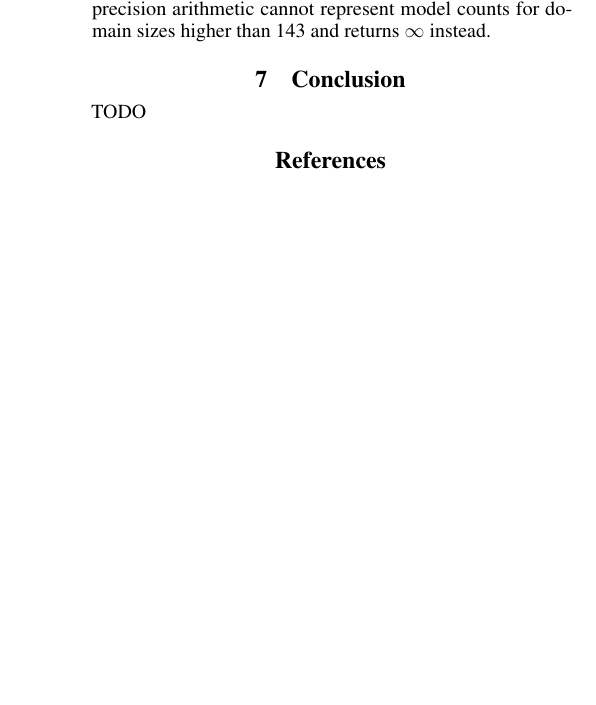
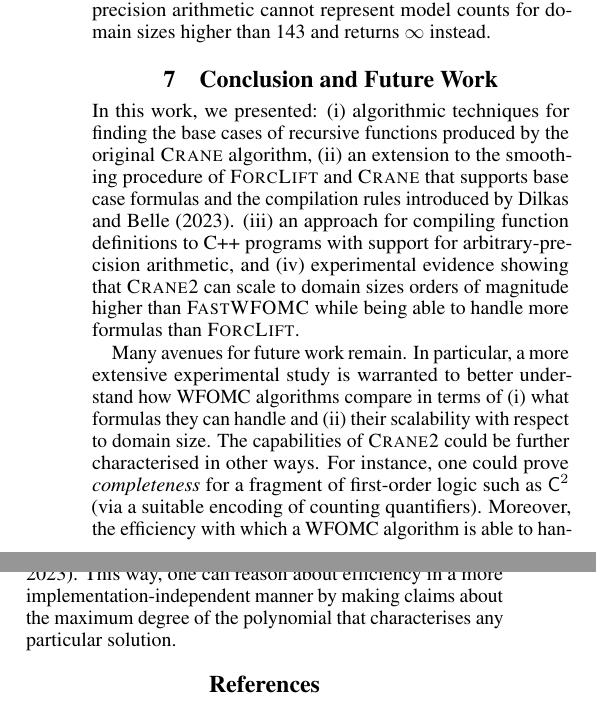
Before and after one commit to dilkas/sat25-ksdm, a LaTeX paper (doc/paper.tex): part of one column of page 8 of 9 before the commit and two parts of the columns of page 8 of 9 after it, the two joined at a grey line, cut so that both start at the same text, the shorter picture padded with empty space. The pictures show the PDF file doc/paper.pdf that the author committed with the source.

Commit message:
Conclusion (& the first complete draft)

```diff
--- a/doc/paper.tex
+++ b/doc/paper.tex
@@ -1030,9 +1026,38 @@ have runtime performance comparable to \Cranetwo{}, its finite-precision
 arithmetic cannot represent model counts for domain sizes higher than 143 and
 returns $\infty$ instead.
 
-\section{Conclusion}
+\section{Conclusion and Future Work}
 
-TODO
+In this work, we presented:
+\begin{enumerate*}[label=(\roman*)]
+  \item algorithmic techniques for finding the base cases of recursive functions
+  produced by the original \textsc{Crane} algorithm,
+  \item an extension to the smoothing procedure of \textsc{ForcLift} and
+  \textsc{Crane} that supports base case formulas and the compilation rules
+  introduced by Dilkas and Belle~\shortcite{DBLP:conf/kr/DilkasB23}.
+  \item an approach for compiling function definitions to C++ programs with
+  support for arbitrary-precision arithmetic, and
+  \item experimental evidence showing that \Cranetwo{} can scale to domain sizes
+  orders of magnitude higher than \textsc{FastWFOMC} while being able to handle
+  more formulas than \textsc{ForcLift}.
+\end{enumerate*}
+
+Many avenues for future work remain. In particular, a more extensive
+experimental study is warranted to better understand how WFOMC algorithms
+compare in terms of
+\begin{enumerate*}[label=(\roman*)]
+  \item what formulas they can handle and
+  \item their scalability with respect to domain size.
+\end{enumerate*}
+The capabilities of \Cranetwo{} could be further characterised in other ways.
+For instance, one could prove \emph{completeness} for a fragment of first-order
+logic such as \Ctwo{} (via a suitable encoding of counting quantifiers).
+Moreover, the efficiency with which a WFOMC algorithm is able to handle a
+particular formula can be assessed using \emph{fine-grained complexity}. In the
+case of \textsc{Crane} and \Cranetwo{}, one can do so simply by analysing the
+equations~\cite{DBLP:conf/kr/DilkasB23}. This way, one can reason about
+efficiency in a more implementation-independent manner by making claims about
+the maximum degree of the polynomial that characterises any particular solution.
 
 \bibliographystyle{kr}
 \bibliography{paper}
```
Also changed, not shown: doc/paper.pdf, doc/paper.tex (32 more changed lines).
